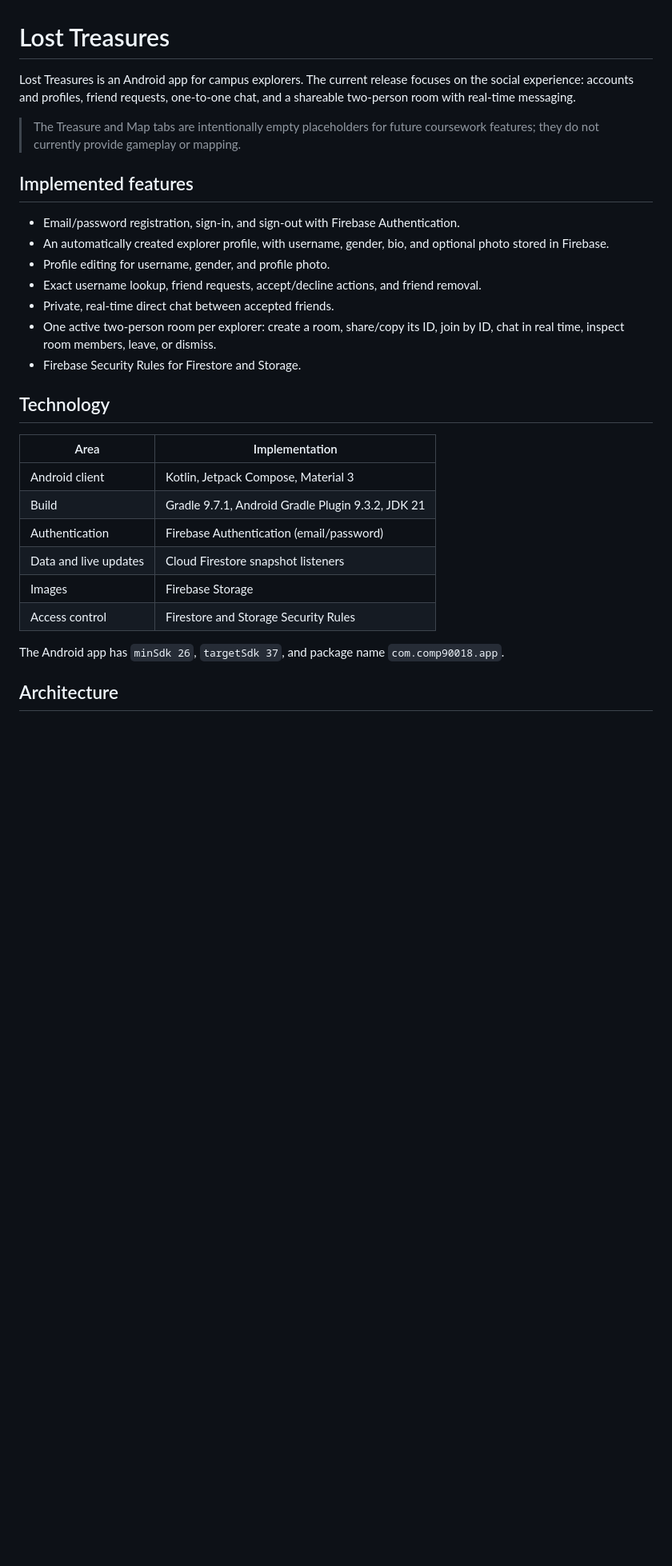
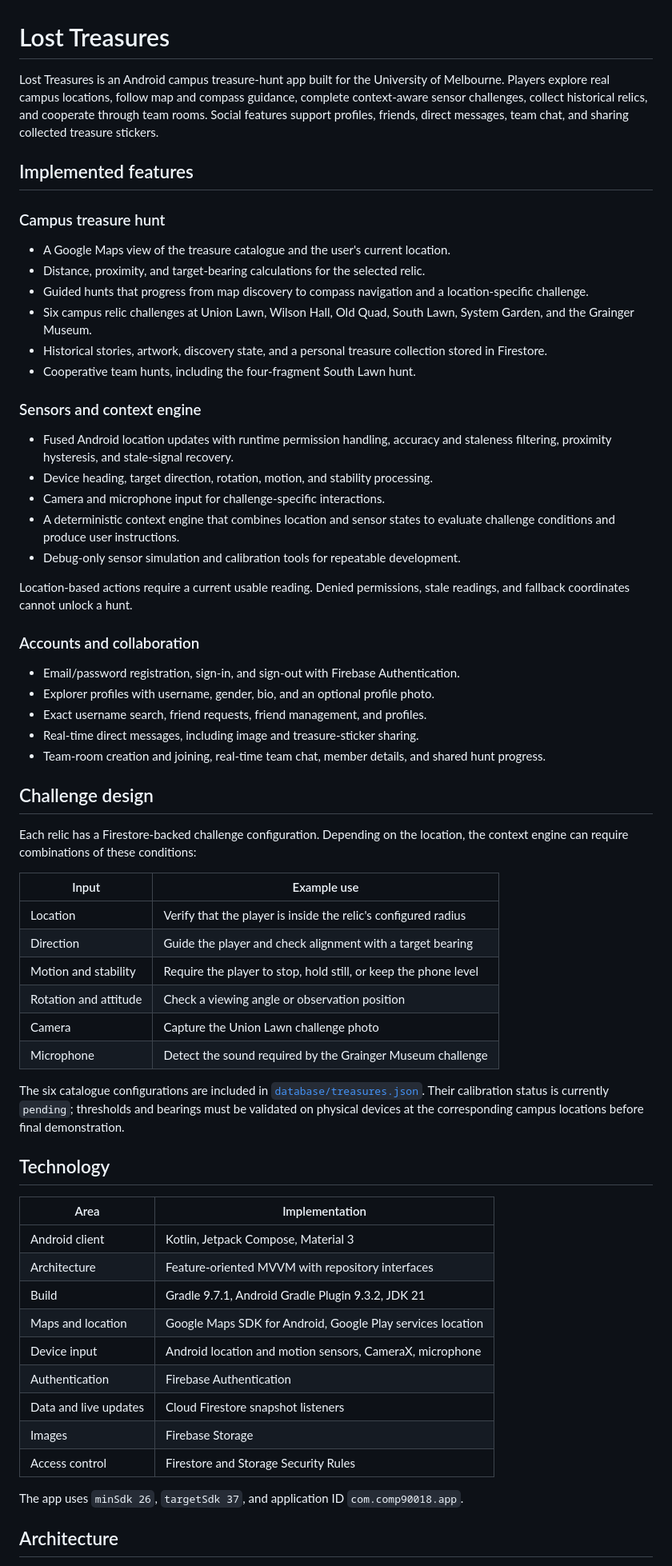
Before and after one commit to FreLw/comp90018-mobile-project, a Markdown page: README.md, the part around one of its changes. Shown at 80% size. Drawn GitHub-style; blank space fills up the shorter version.

```diff
--- a/README.md
+++ b/README.md
@@ -1,34 +1,82 @@
 # Lost Treasures
 
-Lost Treasures is an Android app for campus explorers. The current release
-focuses on the social experience: accounts and profiles, friend requests,
-one-to-one chat, and a shareable two-person room with real-time messaging.
-
-> The Treasure and Map tabs are intentionally empty placeholders for future
-> coursework features; they do not currently provide gameplay or mapping.
+Lost Treasures is an Android campus treasure-hunt app built for the University
+of Melbourne. Players explore real campus locations, follow map and compass
+guidance, complete context-aware sensor challenges, collect historical relics,
+and cooperate through team rooms. Social features support profiles, friends,
+direct messages, team chat, and sharing collected treasure stickers.
 
 ## Implemented features
 
+### Campus treasure hunt
+
+- A Google Maps view of the treasure catalogue and the user's current location.
+- Distance, proximity, and target-bearing calculations for the selected relic.
+- Guided hunts that progress from map discovery to compass navigation and a
+  location-specific challenge.
+- Six campus relic challenges at Union Lawn, Wilson Hall, Old Quad, South Lawn,
+  System Garden, and the Grainger Museum.
+- Historical stories, artwork, discovery state, and a personal treasure
+  collection stored in Firestore.
+- Cooperative team hunts, including the four-fragment South Lawn hunt.
+
+### Sensors and context engine
+
+- Fused Android location updates with runtime permission handling, accuracy and
+  staleness filtering, proximity hysteresis, and stale-signal recovery.
+- Device heading, target direction, rotation, motion, and stability processing.
+- Camera and microphone input for challenge-specific interactions.
+- A deterministic context engine that combines location and sensor states to
+  evaluate challenge conditions and produce user instructions.
+- Debug-only sensor simulation and calibration tools for repeatable development.
+
+Location-based actions require a current usable reading. Denied permissions,
+stale readings, and fallback coordinates cannot unlock a hunt.
+
+### Accounts and collaboration
+
 - Email/password registration, sign-in, and sign-out with Firebase Authentication.
-- An automatically created explorer profile, with username, gender, bio, and optional photo stored in Firebase.
-- Profile editing for username, gender, and profile photo.
-- Exact username lookup, friend requests, accept/decline actions, and friend removal.
-- Private, real-time direct chat between accepted friends.
-- One active two-person room per explorer: create a room, share/copy its ID, join by ID, chat in real time, inspect room members, leave, or dismiss.
-- Firebase Security Rules for Firestore and Storage.
+- Explorer profiles with username, gender, bio, and an optional profile photo.
+- Exact username search, friend requests, friend management, and profiles.
+- Real-time direct messages, including image and treasure-sticker sharing.
+- Team-room creation and joining, real-time team chat, member details, and
+  shared hunt progress.
+
+## Challenge design
+
+Each relic has a Firestore-backed challenge configuration. Depending on the
+location, the context engine can require combinations of these conditions:
+
+| Input | Example use |
+| --- | --- |
+| Location | Verify that the player is inside the relic's configured radius |
+| Direction | Guide the player and check alignment with a target bearing |
+| Motion and stability | Require the player to stop, hold still, or keep the phone level |
+| Rotation and attitude | Check a viewing angle or observation position |
+| Camera | Capture the Union Lawn challenge photo |
+| Microphone | Detect the sound required by the Grainger Museum challenge |
+
+The six catalogue configurations are included in
+[`database/treasures.json`](database/treasures.json). Their calibration status
+is currently `pending`; thresholds and bearings must be validated on physical
+devices at the corresponding campus locations before final demonstration.
 
 ## Technology
 
 | Area | Implementation |
 | --- | --- |
 | Android client | Kotlin, Jetpack Compose, Material 3 |
+| Architecture | Feature-oriented MVVM with repository interfaces |
 | Build | Gradle 9.7.1, Android Gradle Plugin 9.3.2, JDK 21 |
-| Authentication | Firebase Authentication (email/password) |
+| Maps and location | Google Maps SDK for Android, Google Play services location |
+| Device input | Android location and motion sensors, CameraX, microphone |
+| Authentication | Firebase Authentication |
 | Data and live updates | Cloud Firestore snapshot listeners |
 | Images | Firebase Storage |
 | Access control | Firestore and Storage Security Rules |
 
-The Android app has `minSdk 26`, `targetSdk 37`, and package name `com.comp90018.app`.
+The app uses `minSdk 26`, `targetSdk 37`, and application ID
+`com.comp90018.app`.
 
 ## Architecture
 
```
Also changed, not shown: other parts of README.md (+109 -59 lines).
